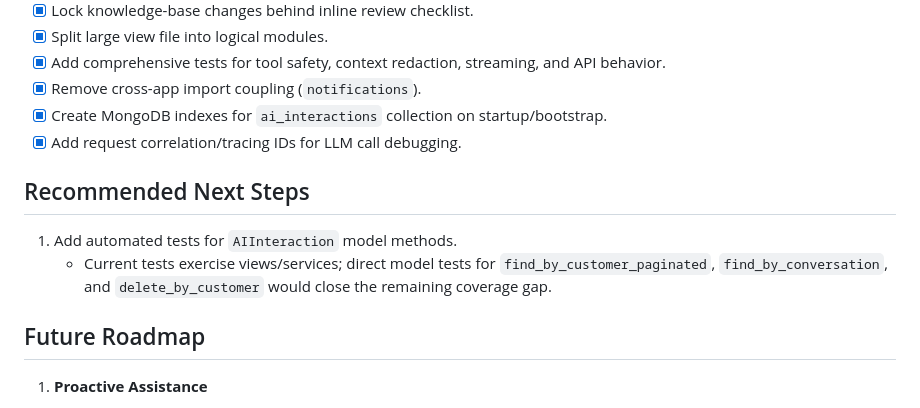
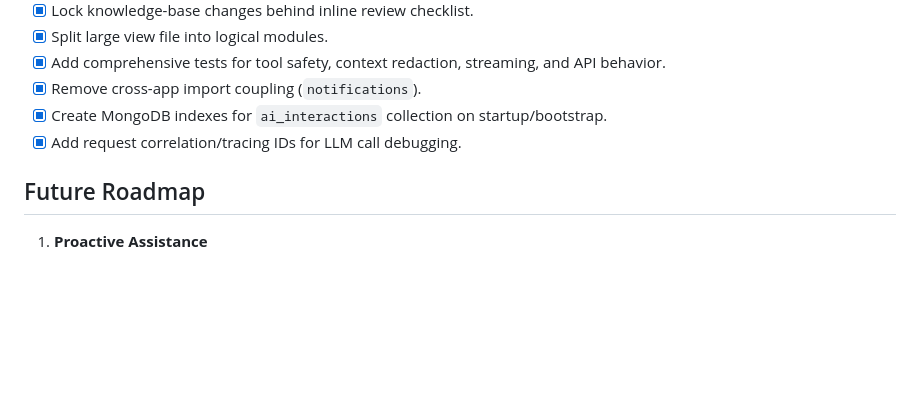
Before and after one commit to justinmcneal/Capstone_Backend, a Markdown page: docs/AI_ASSISTANT_PRODUCTION_READINESS_REVIEW.md, the part around the change. Drawn GitHub-style; blank space fills up the shorter version.

Commit message:
implemented already

```diff
--- a/docs/AI_ASSISTANT_PRODUCTION_READINESS_REVIEW.md
+++ b/docs/AI_ASSISTANT_PRODUCTION_READINESS_REVIEW.md
@@ -94,11 +94,6 @@ The `ai_assistant` module provides a Groq/Ollama-backed chatbot with function ca
 - [x] Create MongoDB indexes for `ai_interactions` collection on startup/bootstrap.
 - [x] Add request correlation/tracing IDs for LLM call debugging.
 
-## Recommended Next Steps
-
-1. Add automated tests for `AIInteraction` model methods.
-   - Current tests exercise views/services; direct model tests for `find_by_customer_paginated`, `find_by_conversation`, and `delete_by_customer` would close the remaining coverage gap.
-
 ## Future Roadmap
 
 1. **Proactive Assistance**
```
